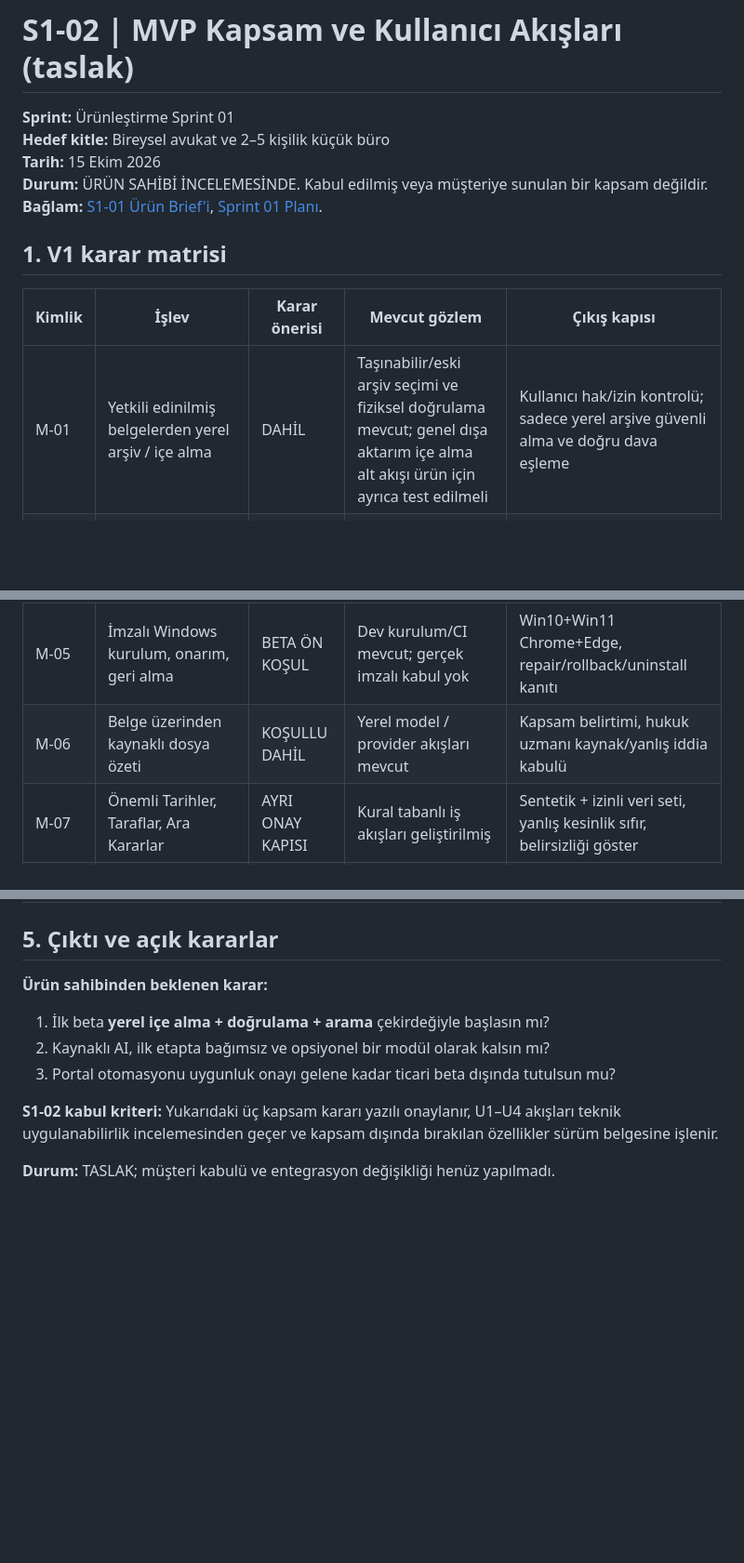
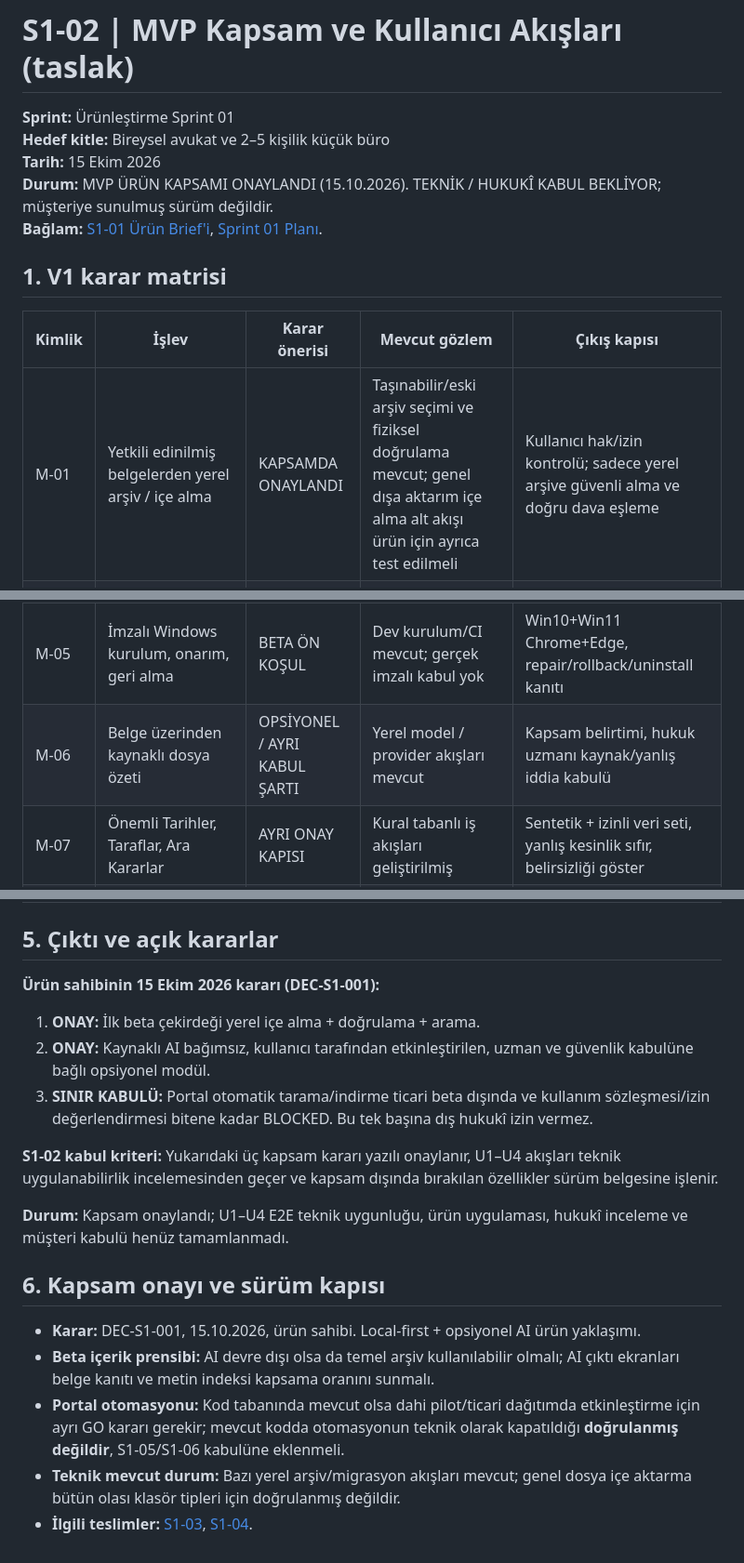
Before and after one commit to BuseIbsiroglu0637/UYAP_ARCHIVE_AI, a Markdown page: docs/productization/S1_MVP_SCOPE.md, 3 parts joined by grey strips. Shown at 93% size. Rendered like a GitHub page; blank space fills up the shorter version.

Commit message:
docs(product): record approved local-first MVP and optional AI decision DEC-S1-001

```diff
--- a/docs/productization/S1_MVP_SCOPE.md
+++ b/docs/productization/S1_MVP_SCOPE.md
@@ -3,19 +3,19 @@
 **Sprint:** Ürünleştirme Sprint 01
 **Hedef kitle:** Bireysel avukat ve 2–5 kişilik küçük büro
 **Tarih:** 15 Ekim 2026
-**Durum:** ÜRÜN SAHİBİ İNCELEMESİNDE. Kabul edilmiş veya müşteriye sunulan bir kapsam değildir.
+**Durum:** MVP ÜRÜN KAPSAMI ONAYLANDI (15.10.2026). TEKNİK / HUKUKÎ KABUL BEKLİYOR; müşteriye sunulmuş sürüm değildir.
 **Bağlam:** [S1-01 Ürün Brief'i](S1_PRODUCT_BRIEF.md), [Sprint 01 Planı](SPRINT_01_PLAN.md).
 
 ## 1. V1 karar matrisi
 
 | Kimlik | İşlev | Karar önerisi | Mevcut gözlem | Çıkış kapısı |
 | --- | --- | --- | --- | --- |
-| M-01 | Yetkili edinilmiş belgelerden yerel arşiv / içe alma | DAHİL | Taşınabilir/eski arşiv seçimi ve fiziksel doğrulama mevcut; genel dışa aktarım içe alma alt akışı ürün için ayrıca test edilmeli | Kullanıcı hak/izin kontrolü; sadece yerel arşive güvenli alma ve doğru dava eşleme |
+| M-01 | Yetkili edinilmiş belgelerden yerel arşiv / içe alma | KAPSAMDA ONAYLANDI | Taşınabilir/eski arşiv seçimi ve fiziksel doğrulama mevcut; genel dışa aktarım içe alma alt akışı ürün için ayrıca test edilmeli | Kullanıcı hak/izin kontrolü; sadece yerel arşive güvenli alma ve doğru dava eşleme |
 | M-02 | SHA-256, boyut, eksik ve mükerrer belge | DAHİL | Kodda kapsamlı fiziksel doğrulama bulunuyor | Yanlış pozitif verified = 0; sessiz overwrite = 0; reddedilen kanıt görünür |
 | M-03 | Dava / evrak listesi ve arama | DAHİL | Workspace var | Dosya bazlı gezinme ve açma; kategori / tarih arama testi |
 | M-04 | Zaman çizelgesi ve sorun merkezi | DAHİL | Workspace modülleri var | Gerçek dosya–görsel ekran tutarlılığı ve hata gerekçesi |
 | M-05 | İmzalı Windows kurulum, onarım, geri alma | BETA ÖN KOŞUL | Dev kurulum/CI mevcut; gerçek imzalı kabul yok | Win10+Win11 Chrome+Edge, repair/rollback/uninstall kanıtı |
-| M-06 | Belge üzerinden kaynaklı dosya özeti | KOŞULLU DAHİL | Yerel model / provider akışları mevcut | Kapsam belirtimi, hukuk uzmanı kaynak/yanlış iddia kabulü |
+| M-06 | Belge üzerinden kaynaklı dosya özeti | OPSİYONEL / AYRI KABUL ŞARTI | Yerel model / provider akışları mevcut | Kapsam belirtimi, hukuk uzmanı kaynak/yanlış iddia kabulü |
 | M-07 | Önemli Tarihler, Taraflar, Ara Kararlar | AYRI ONAY KAPISI | Kural tabanlı iş akışları geliştirilmiş | Sentetik + izinli veri seti, yanlış kesinlik sıfır, belirsizliği göster |
 | M-08 | Tebligatlar ve hukukî süreler | AYRI YÜKSEK RİSK KAPISI | Kural tabanlı analiz var | Hukuk uzmanı ile tebliğ/başlangıç/resmî tatil/adli tatil ve yanlış yönlendirme senaryoları |
 | M-09 | UYAP/Kurum UYAP portal otomatik tarama/indirme | TİCARİ BETA BLOKE | Geliştirmeler var | Güncel portal sözleşmesi + gerekli izin + bağımsız hukukî güvenlik onayı |
@@ -86,11 +86,20 @@
 
 ## 5. Çıktı ve açık kararlar
 
-**Ürün sahibinden beklenen karar:**
-1. İlk beta **yerel içe alma + doğrulama + arama** çekirdeğiyle başlasın mı?
-2. Kaynaklı AI, ilk etapta bağımsız ve opsiyonel bir modül olarak kalsın mı?
-3. Portal otomasyonu uygunluk onayı gelene kadar ticari beta dışında tutulsun mu?
+**Ürün sahibinin 15 Ekim 2026 kararı (DEC-S1-001):**
+1. **ONAY:** İlk beta çekirdeği yerel içe alma + doğrulama + arama.
+2. **ONAY:** Kaynaklı AI bağımsız, kullanıcı tarafından etkinleştirilen, uzman ve güvenlik kabulüne bağlı opsiyonel modül.
+3. **SINIR KABULÜ:** Portal otomatik tarama/indirme ticari beta dışında ve kullanım sözleşmesi/izin değerlendirmesi bitene kadar BLOCKED. Bu tek başına dış hukukî izin vermez.
 
 **S1-02 kabul kriteri:** Yukarıdaki üç kapsam kararı yazılı onaylanır, U1–U4 akışları teknik uygulanabilirlik incelemesinden geçer ve kapsam dışında bırakılan özellikler sürüm belgesine işlenir.
 
-**Durum:** TASLAK; müşteri kabulü ve entegrasyon değişikliği henüz yapılmadı.
+**Durum:** Kapsam onaylandı; U1–U4 E2E teknik uygunluğu, ürün uygulaması, hukukî inceleme ve müşteri kabulü henüz tamamlanmadı.
+
+
+## 6. Kapsam onayı ve sürüm kapısı
+
+- **Karar:** DEC-S1-001, 15.10.2026, ürün sahibi. Local-first + opsiyonel AI ürün yaklaşımı.
+- **Beta içerik prensibi:** AI devre dışı olsa da temel arşiv kullanılabilir olmalı; AI çıktı ekranları belge kanıtı ve metin indeksi kapsama oranını sunmalı.
+- **Portal otomasyonu:** Kod tabanında mevcut olsa dahi pilot/ticari dağıtımda etkinleştirme için ayrı GO kararı gerekir; mevcut kodda otomasyonun teknik olarak kapatıldığı **doğrulanmış değildir**, S1-05/S1-06 kabulüne eklenmeli.
+- **Teknik mevcut durum:** Bazı yerel arşiv/migrasyon akışları mevcut; genel dosya içe aktarma bütün olası klasör tipleri için doğrulanmış değildir.
+- **İlgili teslimler:** [S1-03](S1_PORTAL_COMPLIANCE.md), [S1-04](S1_DATA_PRIVACY_MAP.md).
```
